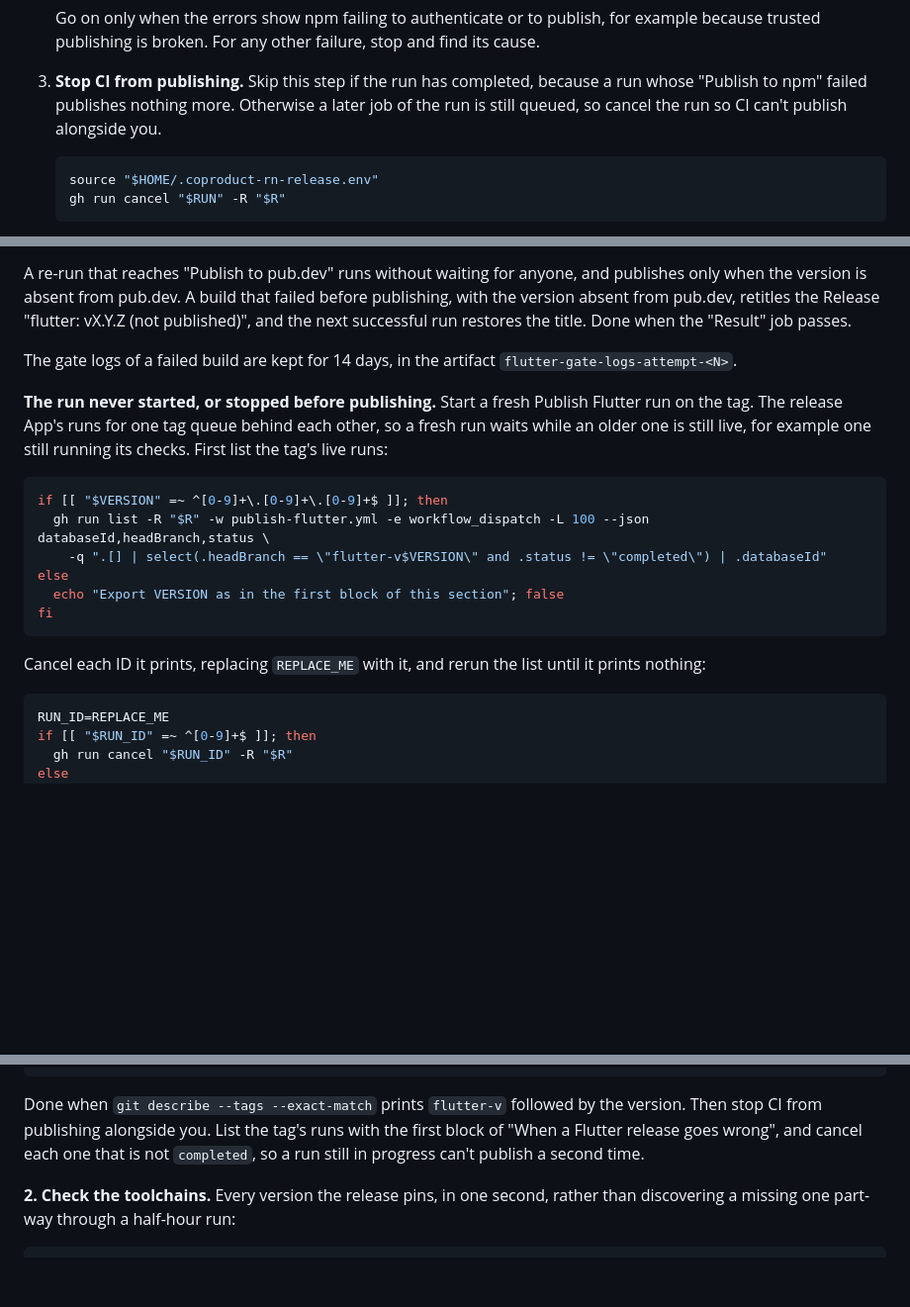
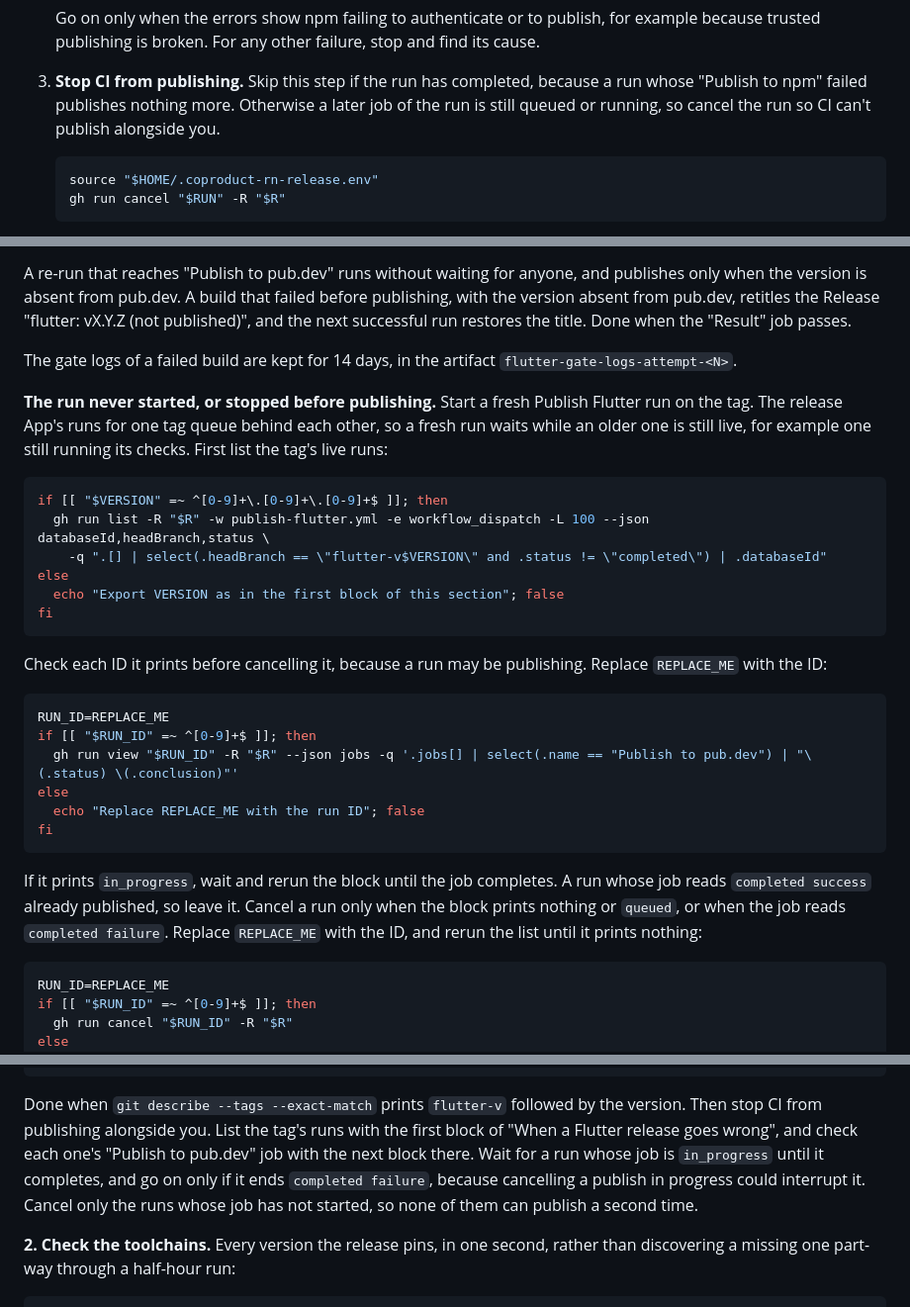
Before and after one commit to coproducthq/coproduct-client-sdks, a Markdown page: DEVELOPMENT.md, 3 parts joined by grey strips. Shown at 99% size. GitHub-like rendering; blank space fills up the shorter version.

Commit message:
docs: wait for a running Flutter publish before the emergency path
Without an approval pause a live run may be mid-publish, so the Flutter recovery steps check the publish job first and cancel only runs where it has not started.

````diff
--- a/DEVELOPMENT.md
+++ b/DEVELOPMENT.md
@@ -636,8 +635,8 @@ does none of those.
    stop and find its cause.
 3. **Stop CI from publishing.** Skip this step if the run has completed, because
    a run whose "Publish to npm" failed publishes nothing more. Otherwise a later
-   job of the run is still queued, so cancel the run so CI can't publish
-   alongside you.
+   job of the run is still queued or running, so cancel the run so CI can't
+   publish alongside you.
    ```bash
    source "$HOME/.coproduct-rn-release.env"
    gh run cancel "$RUN" -R "$R"
@@ -829,8 +828,9 @@ Before publishing, it reads pub.dev:
 
 A re-run that reaches "Publish to pub.dev" runs without waiting for anyone, and
 publishes only when the version is absent from pub.dev. A build that failed
-before publishing, with the version absent from pub.dev, retitles the Release "flutter: vX.Y.Z (not published)", and the next successful run restores
-the title. Done when the "Result" job passes.
+before publishing, with the version absent from pub.dev, retitles the Release
+"flutter: vX.Y.Z (not published)", and the next successful run restores the
+title. Done when the "Result" job passes.
 
 The gate logs of a failed build are kept for 14 days, in the artifact
 `flutter-gate-logs-attempt-<N>`.
@@ -849,8 +849,23 @@ else
 fi
 ```
 
-Cancel each ID it prints, replacing `REPLACE_ME` with it, and rerun the list
-until it prints nothing:
+Check each ID it prints before cancelling it, because a run may be publishing.
+Replace `REPLACE_ME` with the ID:
+
+```bash
+RUN_ID=REPLACE_ME
+if [[ "$RUN_ID" =~ ^[0-9]+$ ]]; then
+  gh run view "$RUN_ID" -R "$R" --json jobs -q '.jobs[] | select(.name == "Publish to pub.dev") | "\(.status) \(.conclusion)"'
+else
+  echo "Replace REPLACE_ME with the run ID"; false
+fi
+```
+
+If it prints `in_progress`, wait and rerun the block until the job completes.
+A run whose job reads `completed success` already published, so leave it. Cancel
+a run only when the block prints nothing or `queued`, or when the job reads
+`completed failure`. Replace `REPLACE_ME` with the ID, and rerun the list until
+it prints nothing:
 
 ```bash
 RUN_ID=REPLACE_ME
@@ -1001,8 +1016,11 @@ fi
 
 Done when `git describe --tags --exact-match` prints `flutter-v` followed by the
 version. Then stop CI from publishing alongside you. List the tag's runs with the
-first block of "When a Flutter release goes wrong", and cancel each one that is
-not `completed`, so a run still in progress can't publish a second time.
+first block of "When a Flutter release goes wrong", and check each one's
+"Publish to pub.dev" job with the next block there. Wait for a run whose job is
+`in_progress` until it completes, and go on only if it ends `completed failure`,
+because cancelling a publish in progress could interrupt it. Cancel only the
+runs whose job has not started, so none of them can publish a second time.
 
 **2. Check the toolchains.** Every version the release pins, in one second,
 rather than discovering a missing one part-way through a half-hour run:
````
Also changed, not shown: other parts of DEVELOPMENT.md (+1 -2 lines).
